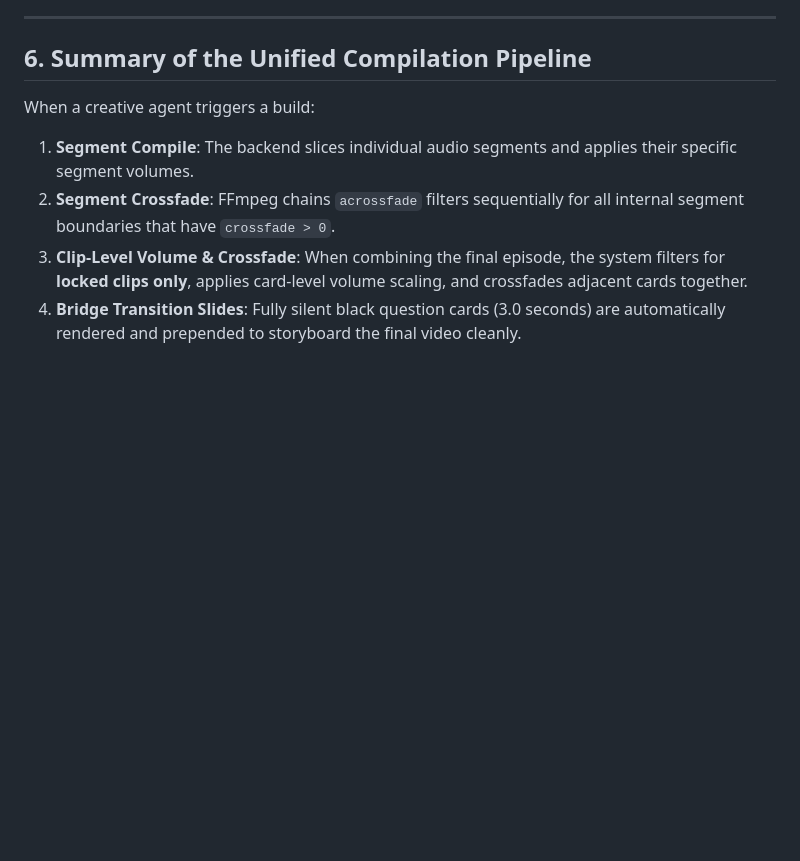
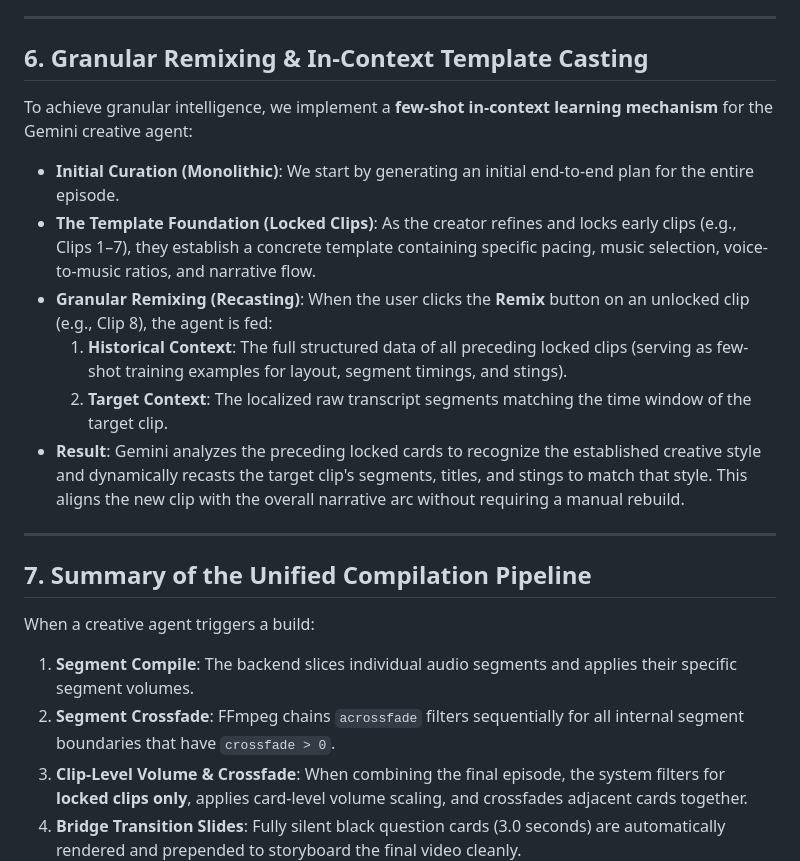
Before and after one commit to ashutoshmjain/ddma, a Markdown page: CREATIVE_PROCESS.md, the part around the change. GitHub-like rendering; blank space fills up the shorter version.

Commit message:
Document granular remixing and in-context template casting in CREATIVE_PROCESS.md

```diff
--- a/CREATIVE_PROCESS.md
+++ b/CREATIVE_PROCESS.md
@@ -87,7 +87,20 @@ A highly advanced creative choice in Episode 244 is the use of **Narrative Ancho
 
 ---
 
-## 6. Summary of the Unified Compilation Pipeline
+## 6. Granular Remixing & In-Context Template Casting
+
+To achieve granular intelligence, we implement a **few-shot in-context learning mechanism** for the Gemini creative agent:
+
+* **Initial Curation (Monolithic)**: We start by generating an initial end-to-end plan for the entire episode.
+* **The Template Foundation (Locked Clips)**: As the creator refines and locks early clips (e.g., Clips 1–7), they establish a concrete template containing specific pacing, music selection, voice-to-music ratios, and narrative flow.
+* **Granular Remixing (Recasting)**: When the user clicks the **Remix** button on an unlocked clip (e.g., Clip 8), the agent is fed:
+  1. **Historical Context**: The full structured data of all preceding locked clips (serving as few-shot training examples for layout, segment timings, and stings).
+  2. **Target Context**: The localized raw transcript segments matching the time window of the target clip.
+* **Result**: Gemini analyzes the preceding locked cards to recognize the established creative style and dynamically recasts the target clip's segments, titles, and stings to match that style. This aligns the new clip with the overall narrative arc without requiring a manual rebuild.
+
+---
+
+## 7. Summary of the Unified Compilation Pipeline
 
 When a creative agent triggers a build:
 1. **Segment Compile**: The backend slices individual audio segments and applies their specific segment volumes.
```
